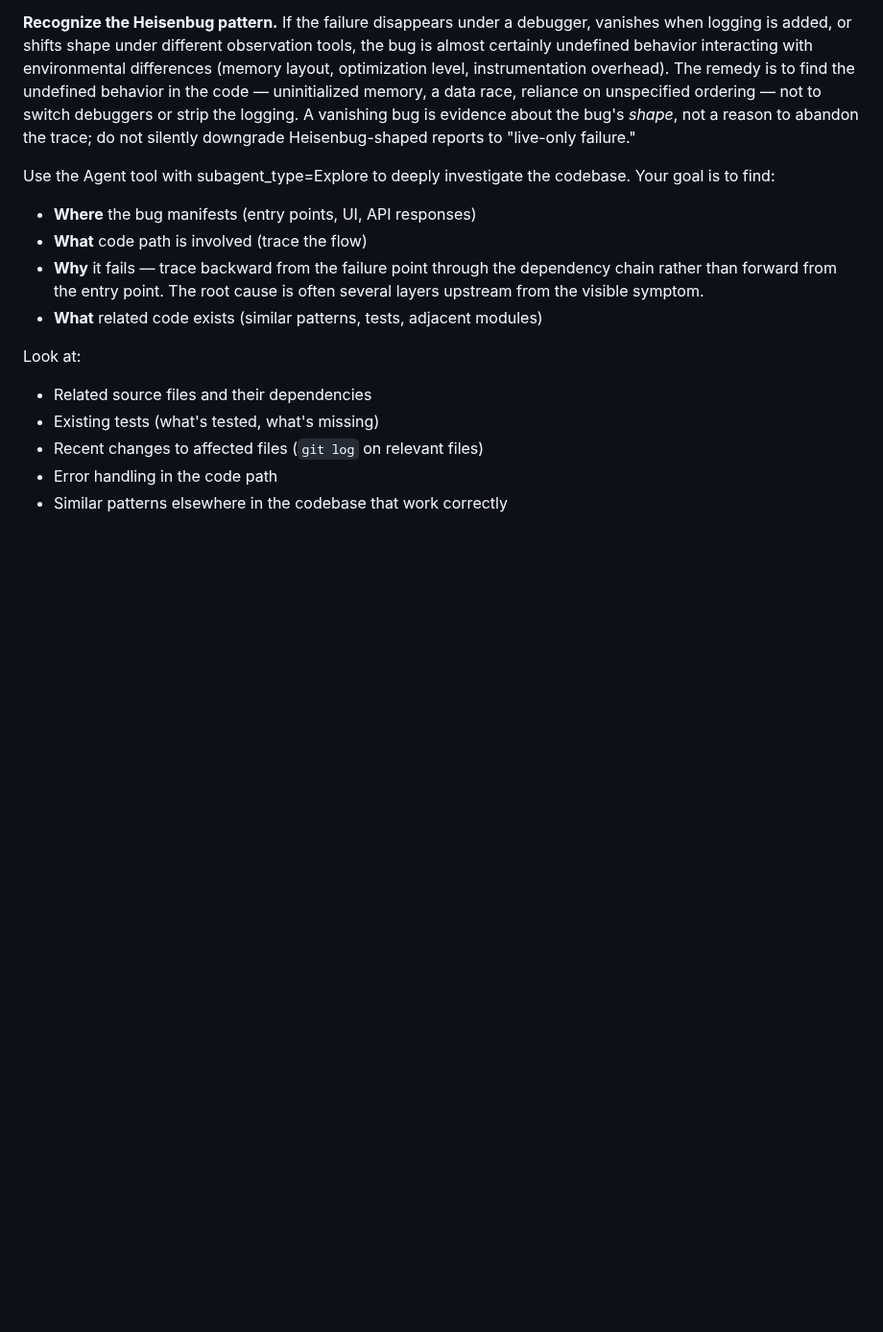
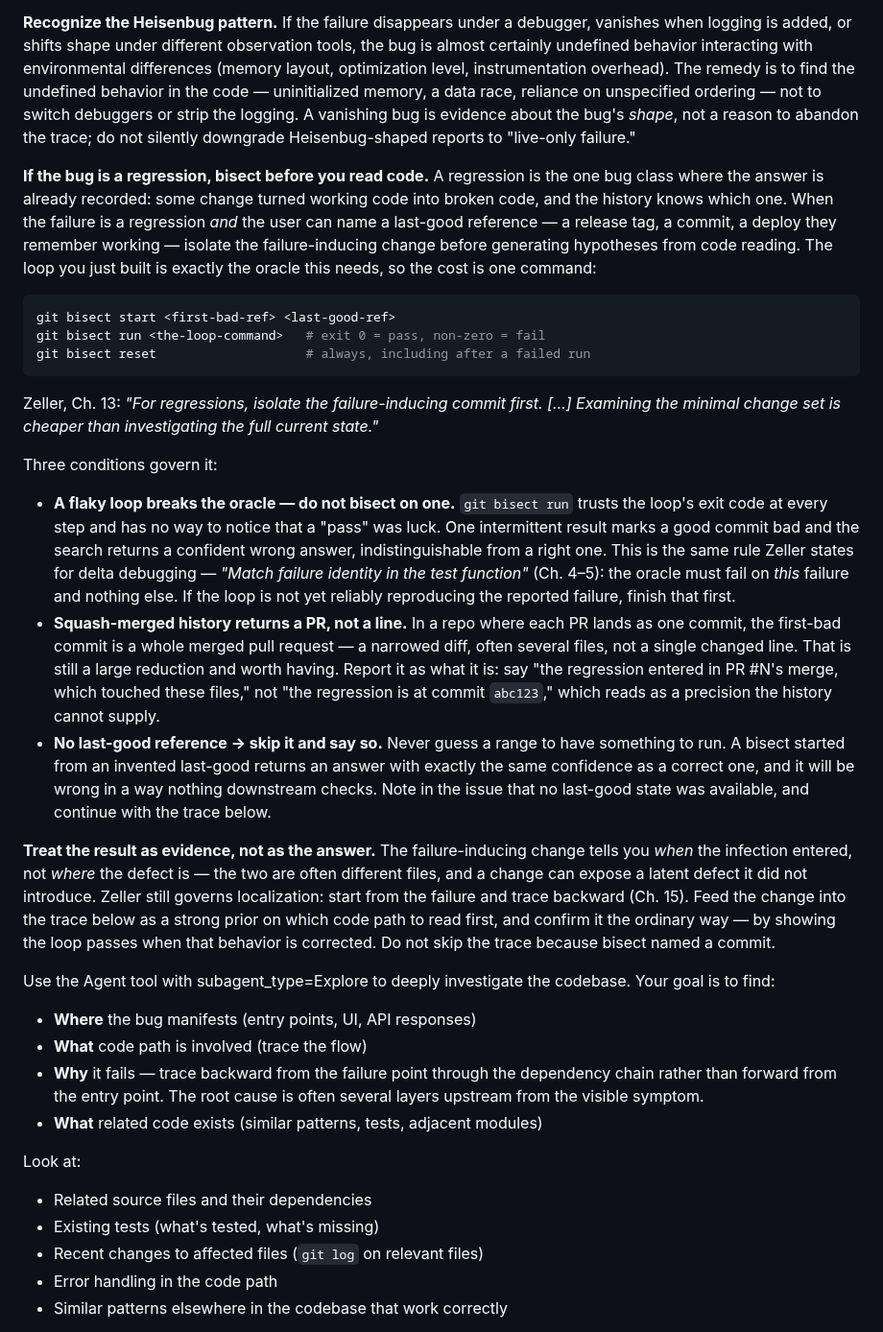
Before and after one commit to chrislacey89/skills, a Markdown page: triage-issue/SKILL.md, the part around one of its changes. Shown at 96% size. Drawn GitHub-style; blank space fills up the shorter version.

````diff
--- a/triage-issue/SKILL.md
+++ b/triage-issue/SKILL.md
@@ -55,6 +55,24 @@ At triage rigor, the answer must be substantive — by the time deep diagnosis i
 
 **Recognize the Heisenbug pattern.** If the failure disappears under a debugger, vanishes when logging is added, or shifts shape under different observation tools, the bug is almost certainly undefined behavior interacting with environmental differences (memory layout, optimization level, instrumentation overhead). The remedy is to find the undefined behavior in the code — uninitialized memory, a data race, reliance on unspecified ordering — not to switch debuggers or strip the logging. A vanishing bug is evidence about the bug's *shape*, not a reason to abandon the trace; do not silently downgrade Heisenbug-shaped reports to "live-only failure."
 
+**If the bug is a regression, bisect before you read code.** A regression is the one bug class where the answer is already recorded: some change turned working code into broken code, and the history knows which one. When the failure is a regression *and* the user can name a last-good reference — a release tag, a commit, a deploy they remember working — isolate the failure-inducing change before generating hypotheses from code reading. The loop you just built is exactly the oracle this needs, so the cost is one command:
+
+```bash
+git bisect start <first-bad-ref> <last-good-ref>
+git bisect run <the-loop-command>   # exit 0 = pass, non-zero = fail
+git bisect reset                    # always, including after a failed run
+```
+
+Zeller, Ch. 13: *"For regressions, isolate the failure-inducing commit first. […] Examining the minimal change set is cheaper than investigating the full current state."*
+
+Three conditions govern it:
+
+- **A flaky loop breaks the oracle — do not bisect on one.** `git bisect run` trusts the loop's exit code at every step and has no way to notice that a "pass" was luck. One intermittent result marks a good commit bad and the search returns a confident wrong answer, indistinguishable from a right one. This is the same rule Zeller states for delta debugging — *"Match failure identity in the test function"* (Ch. 4–5): the oracle must fail on *this* failure and nothing else. If the loop is not yet reliably reproducing the reported failure, finish that first.
+- **Squash-merged history returns a PR, not a line.** In a repo where each PR lands as one commit, the first-bad commit is a whole merged pull request — a narrowed diff, often several files, not a single changed line. That is still a large reduction and worth having. Report it as what it is: say "the regression entered in PR #N's merge, which touched these files," not "the regression is at commit `abc123`," which reads as a precision the history cannot supply.
+- **No last-good reference → skip it and say so.** Never guess a range to have something to run. A bisect started from an invented last-good returns an answer with exactly the same confidence as a correct one, and it will be wrong in a way nothing downstream checks. Note in the issue that no last-good state was available, and continue with the trace below.
+
+**Treat the result as evidence, not as the answer.** The failure-inducing change tells you *when* the infection entered, not *where* the defect is — the two are often different files, and a change can expose a latent defect it did not introduce. Zeller still governs localization: start from the failure and trace backward (Ch. 15). Feed the change into the trace below as a strong prior on which code path to read first, and confirm it the ordinary way — by showing the loop passes when that behavior is corrected. Do not skip the trace because bisect named a commit.
+
 Use the Agent tool with subagent_type=Explore to deeply investigate the codebase. Your goal is to find:
 
 - **Where** the bug manifests (entry points, UI, API responses)
````
Also changed, not shown: other parts of triage-issue/SKILL.md (+14 -0 lines).
